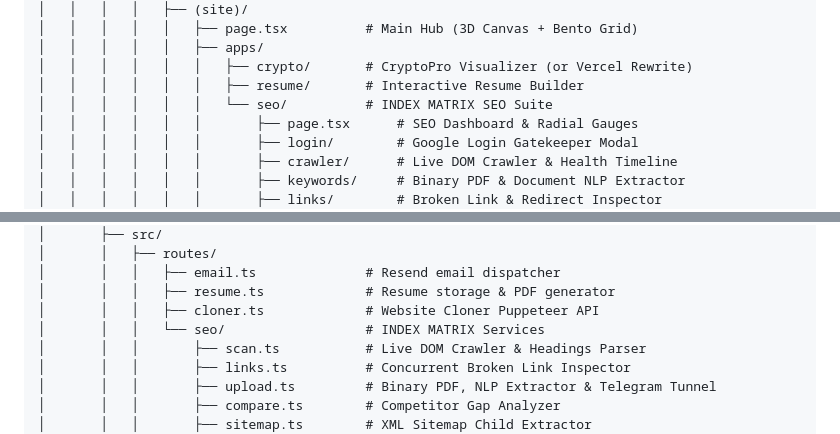
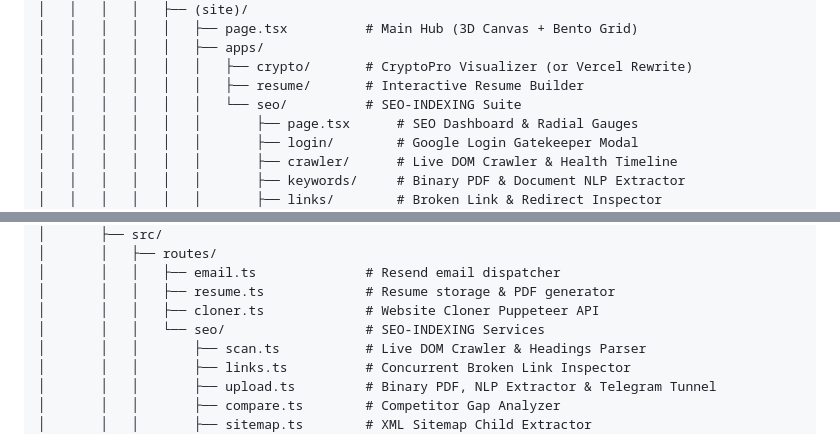
Before and after one commit to himanshulm9-debug/About-me, a Markdown page: docs/UNIFIED_ARCHITECTURE.md, 2 parts joined by grey strips. Rendered like a GitHub page.

```diff
--- a/docs/UNIFIED_ARCHITECTURE.md
+++ b/docs/UNIFIED_ARCHITECTURE.md
@@ -314,7 +314,7 @@ himanshu-bio-combined/
 │   │   │   │   │   ├── apps/
 │   │   │   │   │   │   ├── crypto/       # CryptoPro Visualizer (or Vercel Rewrite)
 │   │   │   │   │   │   ├── resume/       # Interactive Resume Builder
-│   │   │   │   │   │   └── seo/          # INDEX MATRIX SEO Suite
+│   │   │   │   │   │   └── seo/          # SEO-INDEXING Suite
 │   │   │   │   │   │       ├── page.tsx      # SEO Dashboard & Radial Gauges
 │   │   │   │   │   │       ├── login/        # Google Login Gatekeeper Modal
 │   │   │   │   │   │       ├── crawler/      # Live DOM Crawler & Health Timeline
@@ -346,7 +346,7 @@ himanshu-bio-combined/
 │       │   │   ├── email.ts              # Resend email dispatcher
 │       │   │   ├── resume.ts             # Resume storage & PDF generator
 │       │   │   ├── cloner.ts             # Website Cloner Puppeteer API
-│       │   │   └── seo/                  # INDEX MATRIX Services
+│       │   │   └── seo/                  # SEO-INDEXING Services
 │       │   │       ├── scan.ts           # Live DOM Crawler & Headings Parser
 │       │   │       ├── links.ts          # Concurrent Broken Link Inspector
 │       │   │       ├── upload.ts         # Binary PDF, NLP Extractor & Telegram Tunnel
```
Also changed, not shown: other parts of docs/UNIFIED_ARCHITECTURE.md (+4 -4 lines), projects/se978/README.md (+3 -3 lines), 1 other file.
